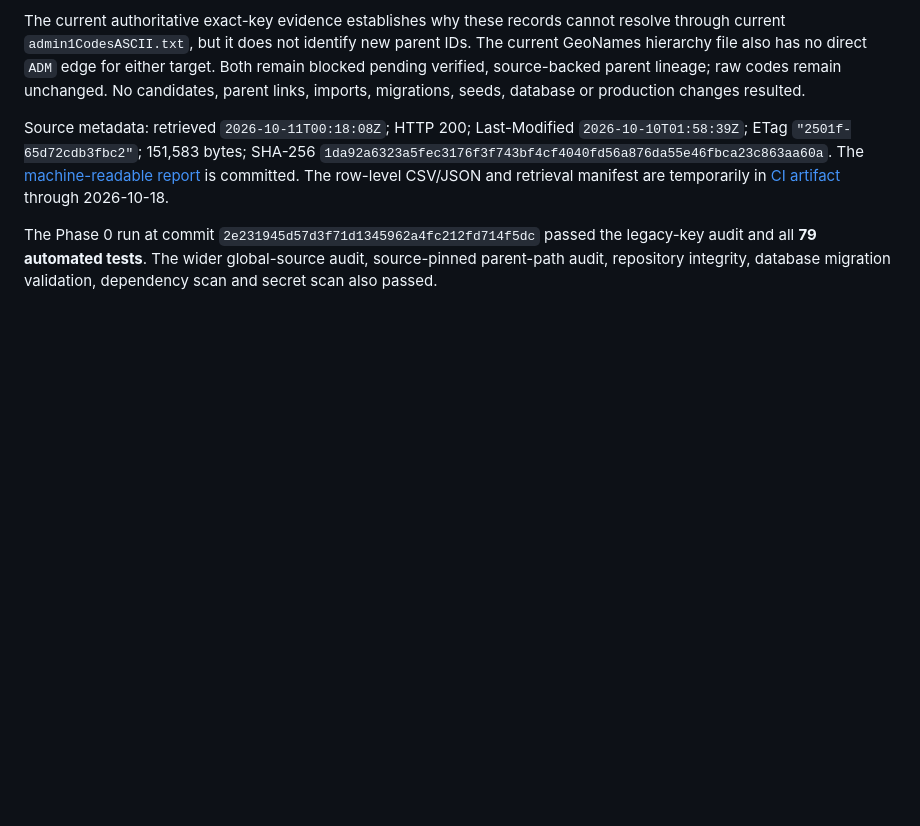
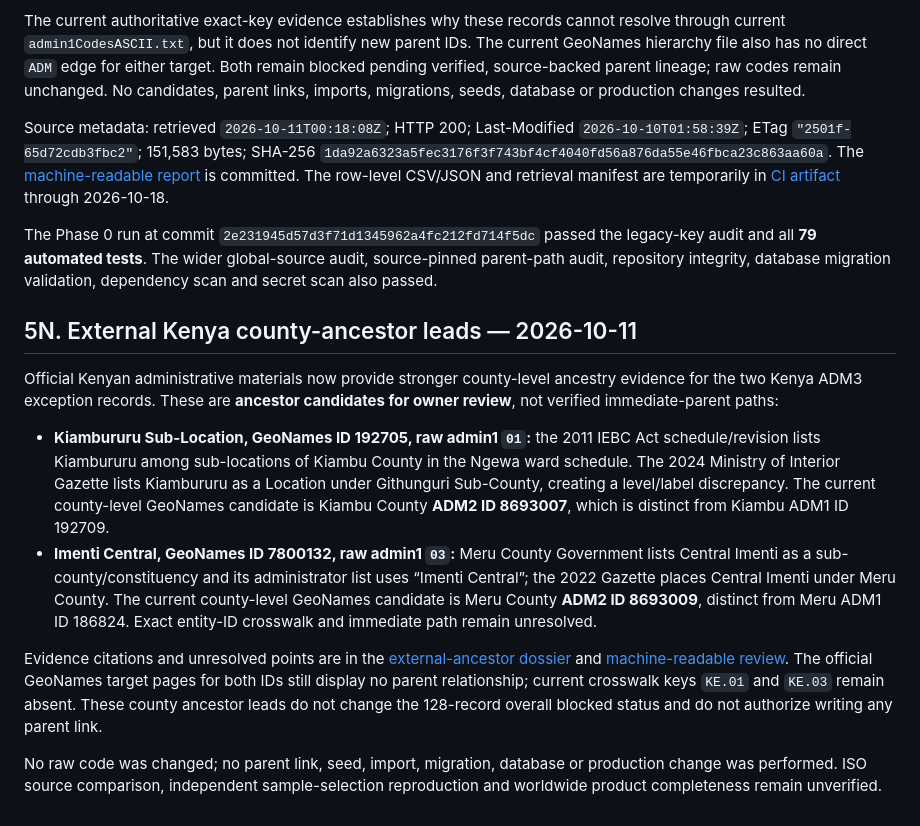
Before and after one commit to job-grid/job-grid, a Markdown page: docs/country-catalog-database-foundation.md, the part around the change. GitHub-like rendering; blank space fills up the shorter version.

Commit message:
Add external county ancestor evidence to catalog foundation

```diff
--- a/docs/country-catalog-database-foundation.md
+++ b/docs/country-catalog-database-foundation.md
@@ -538,3 +538,15 @@ The current authoritative exact-key evidence establishes why these records canno
 Source metadata: retrieved `2026-10-11T00:18:08Z`; HTTP 200; Last-Modified `2026-10-10T01:58:39Z`; ETag `"2501f-65d72cdb3fbc2"`; 151,583 bytes; SHA-256 `1da92a6323a5fec3176f3f743bf4cf4040fd56a876da55e46fbca23c863aa60a`. The [machine-readable report](geonames-kenya-legacy-admin1-crosswalk-audit-2026-10-11.json) is committed. The row-level CSV/JSON and retrieval manifest are temporarily in [CI artifact](https://github.com/job-grid/job-grid/actions/runs/38097953584/artifacts/11686852169) through 2026-10-18.
 
 The Phase 0 run at commit `2e231945d57d3f71d1345962a4fc212fd714f5dc` passed the legacy-key audit and all **79 automated tests**. The wider global-source audit, source-pinned parent-path audit, repository integrity, database migration validation, dependency scan and secret scan also passed.
+
+
+## 5N. External Kenya county-ancestor leads — 2026-10-11
+
+Official Kenyan administrative materials now provide stronger county-level ancestry evidence for the two Kenya ADM3 exception records. These are **ancestor candidates for owner review**, not verified immediate-parent paths:
+
+- **Kiambururu Sub-Location, GeoNames ID 192705, raw admin1 `01`:** the 2011 IEBC Act schedule/revision lists Kiambururu among sub-locations of Kiambu County in the Ngewa ward schedule. The 2024 Ministry of Interior Gazette lists Kiambururu as a Location under Githunguri Sub-County, creating a level/label discrepancy. The current county-level GeoNames candidate is Kiambu County **ADM2 ID 8693007**, which is distinct from Kiambu ADM1 ID 192709.
+- **Imenti Central, GeoNames ID 7800132, raw admin1 `03`:** Meru County Government lists Central Imenti as a sub-county/constituency and its administrator list uses “Imenti Central”; the 2022 Gazette places Central Imenti under Meru County. The current county-level GeoNames candidate is Meru County **ADM2 ID 8693009**, distinct from Meru ADM1 ID 186824. Exact entity-ID crosswalk and immediate path remain unresolved.
+
+Evidence citations and unresolved points are in the [external-ancestor dossier](geonames-kenya-external-ancestor-evidence-2026-10-11.md) and [machine-readable review](geonames-kenya-external-ancestor-evidence-2026-10-11.json). The official GeoNames target pages for both IDs still display no parent relationship; current crosswalk keys `KE.01` and `KE.03` remain absent. These county ancestor leads do not change the 128-record overall blocked status and do not authorize writing any parent link.
+
+No raw code was changed; no parent link, seed, import, migration, database or production change was performed. ISO source comparison, independent sample-selection reproduction and worldwide product completeness remain unverified.
```
